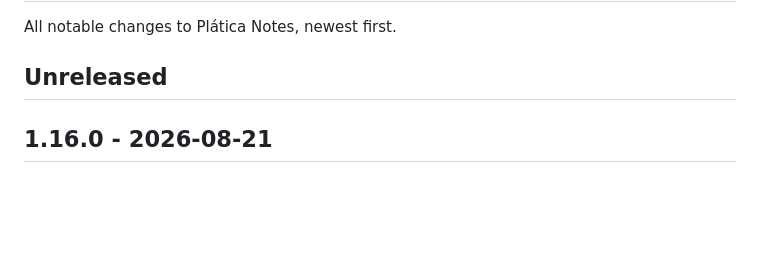
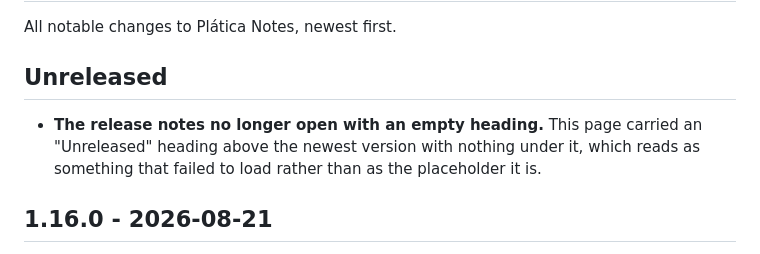
Before and after one commit to coder0techs/platica-notes, a Markdown page: CHANGELOG.md, the part around the change. GitHub-like rendering; blank space fills up the shorter version.

Commit message:
docs: file the empty-heading fix, and point the manual at 1.16.1
The fix shipped as a build change with no changelog entry, on the
reasoning that a user need not be told about a heading they should never
have seen. That was right until 1.16.0 turned out to be worth reissuing
for it: the release script refuses an empty `## Unreleased`, correctly,
so the change now describes itself.

The manual names the published version, and that becomes 1.16.1. Its
content is unchanged; a patch release changes nothing a user does.

Co-Authored-By: Claude Opus 5 <noreply@anthropic.com>

```diff
--- a/CHANGELOG.md
+++ b/CHANGELOG.md
@@ -3,6 +3,10 @@
 All notable changes to Plática Notes, newest first.
 
 ## Unreleased
+
+- **The release notes no longer open with an empty heading.** This page carried an
+  "Unreleased" heading above the newest version with nothing under it, which reads as
+  something that failed to load rather than as the placeholder it is.
 
 ## 1.16.0 - 2026-08-21
 
```
Also changed, not shown: docs/manual/USER-MANUAL.md (+1 -1 lines).
